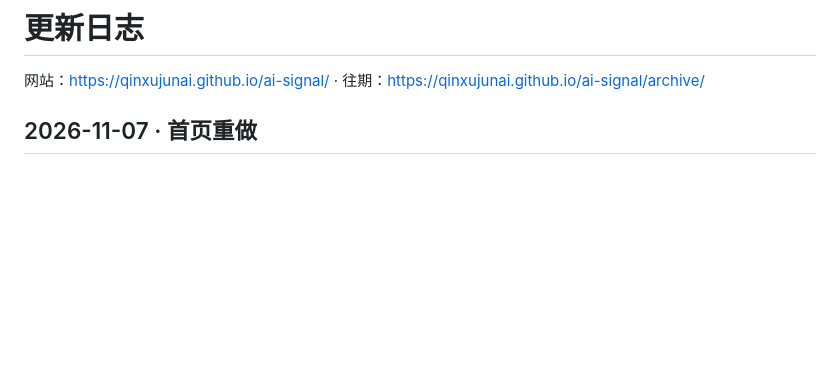
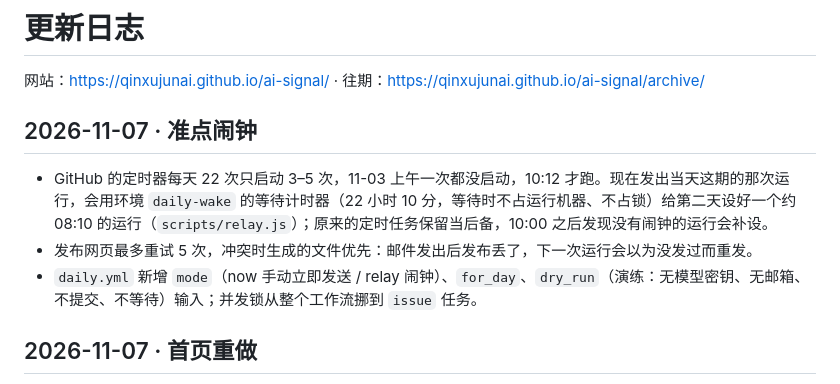
Before and after one commit to qinxujunai/ai-signal, a Markdown page: CHANGELOG.md, the part around the change. GitHub-like rendering; blank space fills up the shorter version.

```diff
--- a/CHANGELOG.md
+++ b/CHANGELOG.md
@@ -1,6 +1,12 @@
 # 更新日志
 
 网站：<https://qinxujunai.github.io/ai-signal/> · 往期：<https://qinxujunai.github.io/ai-signal/archive/>
+
+## 2026-11-07 · 准点闹钟
+
+- GitHub 的定时器每天 22 次只启动 3–5 次，11-03 上午一次都没启动，10:12 才跑。现在发出当天这期的那次运行，会用环境 `daily-wake` 的等待计时器（22 小时 10 分，等待时不占运行机器、不占锁）给第二天设好一个约 08:10 的运行（`scripts/relay.js`）；原来的定时任务保留当后备，10:00 之后发现没有闹钟的运行会补设。
+- 发布网页最多重试 5 次，冲突时生成的文件优先：邮件发出后发布丢了，下一次运行会以为没发过而重发。
+- `daily.yml` 新增 `mode`（now 手动立即发送 / relay 闹钟）、`for_day`、`dry_run`（演练：无模型密钥、无邮箱、不提交、不等待）输入；并发锁从整个工作流挪到 `issue` 任务。
 
 ## 2026-11-07 · 首页重做
 
```
Also changed, not shown: CLAUDE.md (+4 -2 lines).
